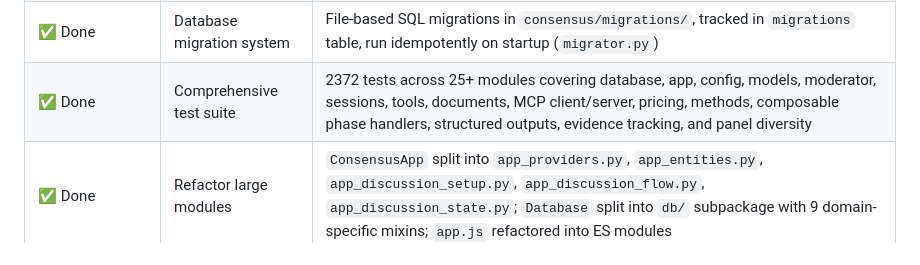
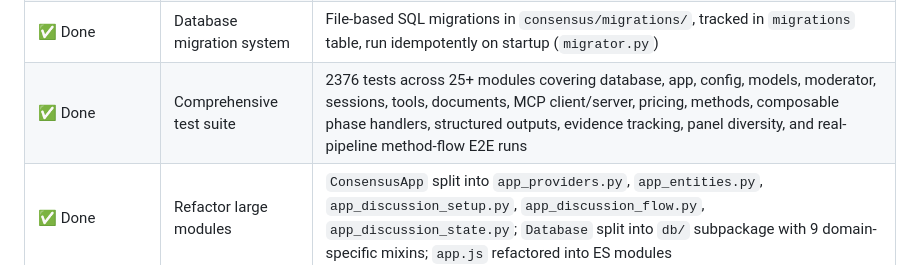
Before and after one commit to hherb/consensus, a Markdown page: ROADMAP.md, the part around the change. GitHub-like rendering.

```diff
--- a/ROADMAP.md
+++ b/ROADMAP.md
@@ -59,7 +59,7 @@ This document tracks planned and implemented features for Consensus, grouped by
 | ✅ Done | Same-model panel warning | Delphi / Belief State Diffusion assume *independent* estimators; when one model covers more than half the AI estimator panel the app shows a non-blocking warning (inline at setup + toast at start) and discloses the panel's model composition in the conclusion prompt so convergence claims can be caveated. Pure `consensus/methods/panel_diversity.py` + declarative `DiscussionMethod.assumes_independent_panel` flag (#29). A participating same-model moderator is counted as an estimator, keyed on `base_turn_order` (#48). Exact-model grouping; family-level grouping and a "diversify" auto-suggest helper deferred |
 | **Code Quality & Maintainability** | | |
 | ✅ Done | Database migration system | File-based SQL migrations in `consensus/migrations/`, tracked in `migrations` table, run idempotently on startup (`migrator.py`) |
-| ✅ Done | Comprehensive test suite | 2372 tests across 25+ modules covering database, app, config, models, moderator, sessions, tools, documents, MCP client/server, pricing, methods, composable phase handlers, structured outputs, evidence tracking, and panel diversity |
+| ✅ Done | Comprehensive test suite | 2376 tests across 25+ modules covering database, app, config, models, moderator, sessions, tools, documents, MCP client/server, pricing, methods, composable phase handlers, structured outputs, evidence tracking, panel diversity, and real-pipeline method-flow E2E runs |
 | ✅ Done | Refactor large modules | `ConsensusApp` split into `app_providers.py`, `app_entities.py`, `app_discussion_setup.py`, `app_discussion_flow.py`, `app_discussion_state.py`; `Database` split into `db/` subpackage with 9 domain-specific mixins; `app.js` refactored into ES modules |
 | **Specialist Plugins** | | |
 | ✅ Done | MCP client (stdio transport) | MCPToolProvider class connecting to external MCP servers via stdio; expert entities that get one turn when invoked then step back |
```
Also changed, not shown: HANDOVER.md (+13 -11 lines).
